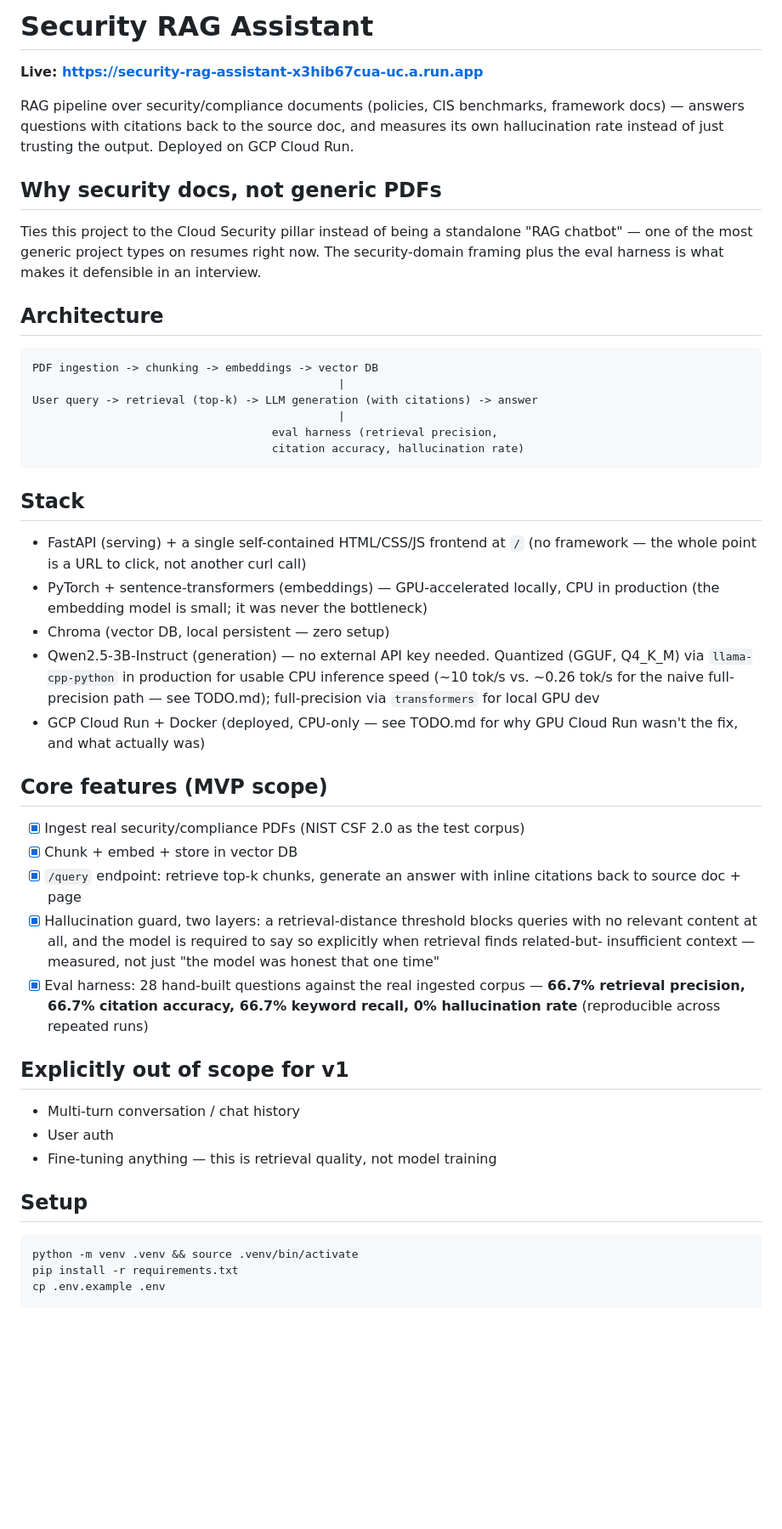
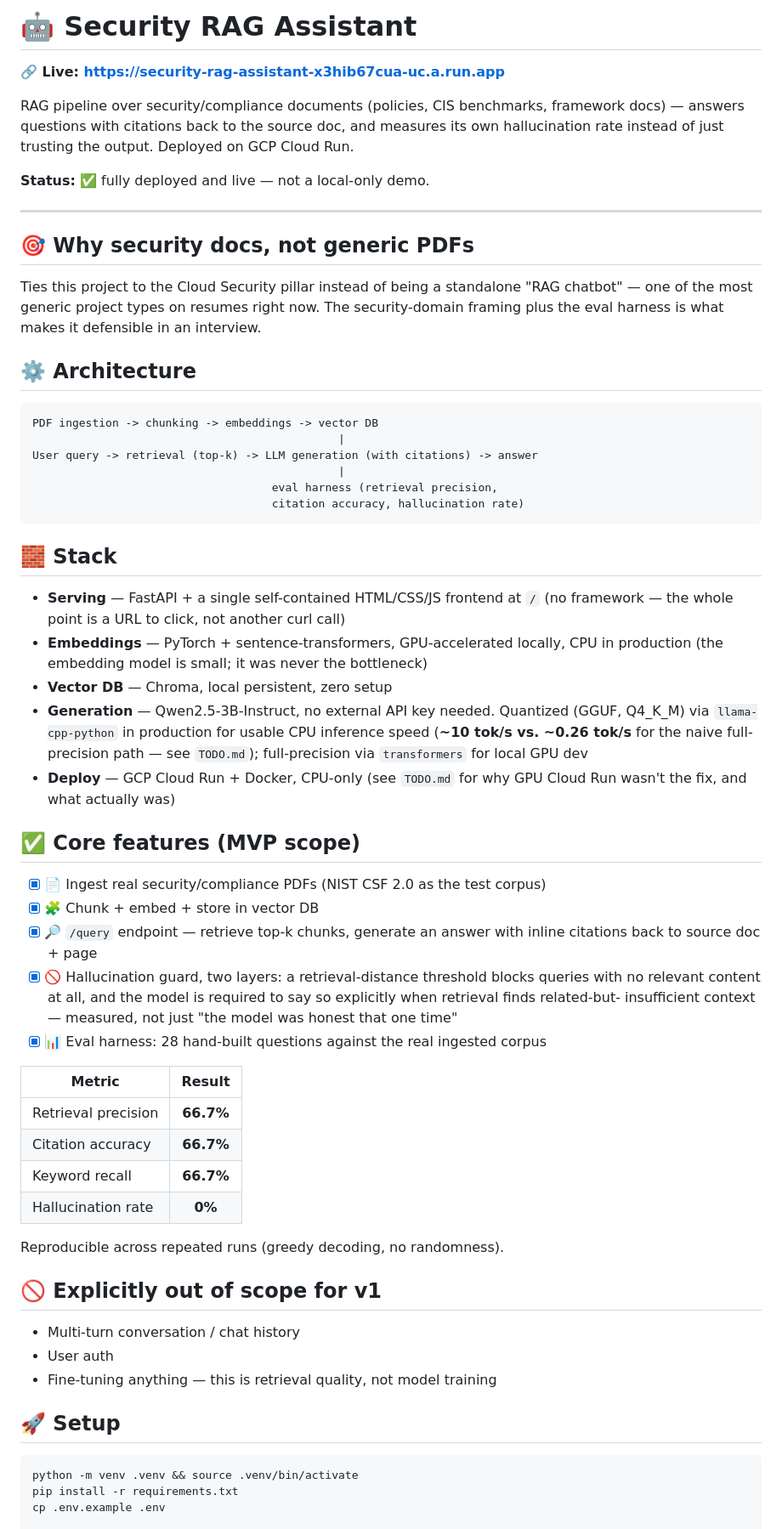
Before and after one commit to panta3/security-rag-assistant, a Markdown page: README.md, the part around one of its changes. Shown at 85% size. Drawn GitHub-style; blank space fills up the shorter version.

Commit message:
Restructure README with clearer sections and visual markers
Same content, better scannable structure (metrics table, emoji
section markers, status badge at top) for readability as a portfolio
piece.

````diff
--- a/README.md
+++ b/README.md
@@ -1,19 +1,23 @@
-# Security RAG Assistant
+# 🤖 Security RAG Assistant
 
-**Live: https://security-rag-assistant-x3hib67cua-uc.a.run.app**
+**🔗 Live: https://security-rag-assistant-x3hib67cua-uc.a.run.app**
 
 RAG pipeline over security/compliance documents (policies, CIS
 benchmarks, framework docs) — answers questions with citations back to
 the source doc, and measures its own hallucination rate instead of just
 trusting the output. Deployed on GCP Cloud Run.
 
-## Why security docs, not generic PDFs
+**Status:** ✅ fully deployed and live — not a local-only demo.
+
+---
+
+## 🎯 Why security docs, not generic PDFs
 Ties this project to the Cloud Security pillar instead of being a
 standalone "RAG chatbot" — one of the most generic project types on
 resumes right now. The security-domain framing plus the eval harness is
 what makes it defensible in an interview.
 
-## Architecture
+## ⚙️ Architecture
 ```
 PDF ingestion -> chunking -> embeddings -> vector DB
                                               |
@@ -23,42 +27,49 @@ User query -> retrieval (top-k) -> LLM generation (with citations) -> answer
                                     citation accuracy, hallucination rate)
 ```
 
-## Stack
-- FastAPI (serving) + a single self-contained HTML/CSS/JS frontend at `/`
-  (no framework — the whole point is a URL to click, not another curl call)
-- PyTorch + sentence-transformers (embeddings) — GPU-accelerated locally,
-  CPU in production (the embedding model is small; it was never the
-  bottleneck)
-- Chroma (vector DB, local persistent — zero setup)
-- Qwen2.5-3B-Instruct (generation) — no external API key needed.
+## 🧱 Stack
+- **Serving** — FastAPI + a single self-contained HTML/CSS/JS frontend at
+  `/` (no framework — the whole point is a URL to click, not another curl call)
+- **Embeddings** — PyTorch + sentence-transformers, GPU-accelerated
+  locally, CPU in production (the embedding model is small; it was never
+  the bottleneck)
+- **Vector DB** — Chroma, local persistent, zero setup
+- **Generation** — Qwen2.5-3B-Instruct, no external API key needed.
   Quantized (GGUF, Q4_K_M) via `llama-cpp-python` in production for
-  usable CPU inference speed (~10 tok/s vs. ~0.26 tok/s for the naive
-  full-precision path — see TODO.md); full-precision via `transformers`
+  usable CPU inference speed (**~10 tok/s vs. ~0.26 tok/s** for the naive
+  full-precision path — see `TODO.md`); full-precision via `transformers`
   for local GPU dev
-- GCP Cloud Run + Docker (deployed, CPU-only — see TODO.md for why GPU
-  Cloud Run wasn't the fix, and what actually was)
+- **Deploy** — GCP Cloud Run + Docker, CPU-only (see `TODO.md` for why
+  GPU Cloud Run wasn't the fix, and what actually was)
 
-## Core features (MVP scope)
-- [x] Ingest real security/compliance PDFs (NIST CSF 2.0 as the test corpus)
-- [x] Chunk + embed + store in vector DB
-- [x] `/query` endpoint: retrieve top-k chunks, generate an answer with
+## ✅ Core features (MVP scope)
+- [x] 📄 Ingest real security/compliance PDFs (NIST CSF 2.0 as the test corpus)
+- [x] 🧩 Chunk + embed + store in vector DB
+- [x] 🔎 `/query` endpoint — retrieve top-k chunks, generate an answer with
       inline citations back to source doc + page
-- [x] Hallucination guard, two layers: a retrieval-distance threshold
+- [x] 🚫 Hallucination guard, two layers: a retrieval-distance threshold
       blocks queries with no relevant content at all, and the model is
       required to say so explicitly when retrieval finds related-but-
       insufficient context — measured, not just "the model was honest
       that one time"
-- [x] Eval harness: 28 hand-built questions against the real ingested
-      corpus — **66.7% retrieval precision, 66.7% citation accuracy,
-      66.7% keyword recall, 0% hallucination rate** (reproducible across
-      repeated runs)
+- [x] 📊 Eval harness: 28 hand-built questions against the real ingested
+      corpus
 
-## Explicitly out of scope for v1
+| Metric | Result |
+|---|:---:|
+| Retrieval precision | **66.7%** |
+| Citation accuracy | **66.7%** |
+| Keyword recall | **66.7%** |
+| Hallucination rate | **0%** |
+
+Reproducible across repeated runs (greedy decoding, no randomness).
+
+## 🚫 Explicitly out of scope for v1
 - Multi-turn conversation / chat history
 - User auth
 - Fine-tuning anything — this is retrieval quality, not model training
 
-## Setup
+## 🚀 Setup
 ```bash
 python -m venv .venv && source .venv/bin/activate
 pip install -r requirements.txt
````
Also changed, not shown: other parts of README.md (+1 -1 lines).
